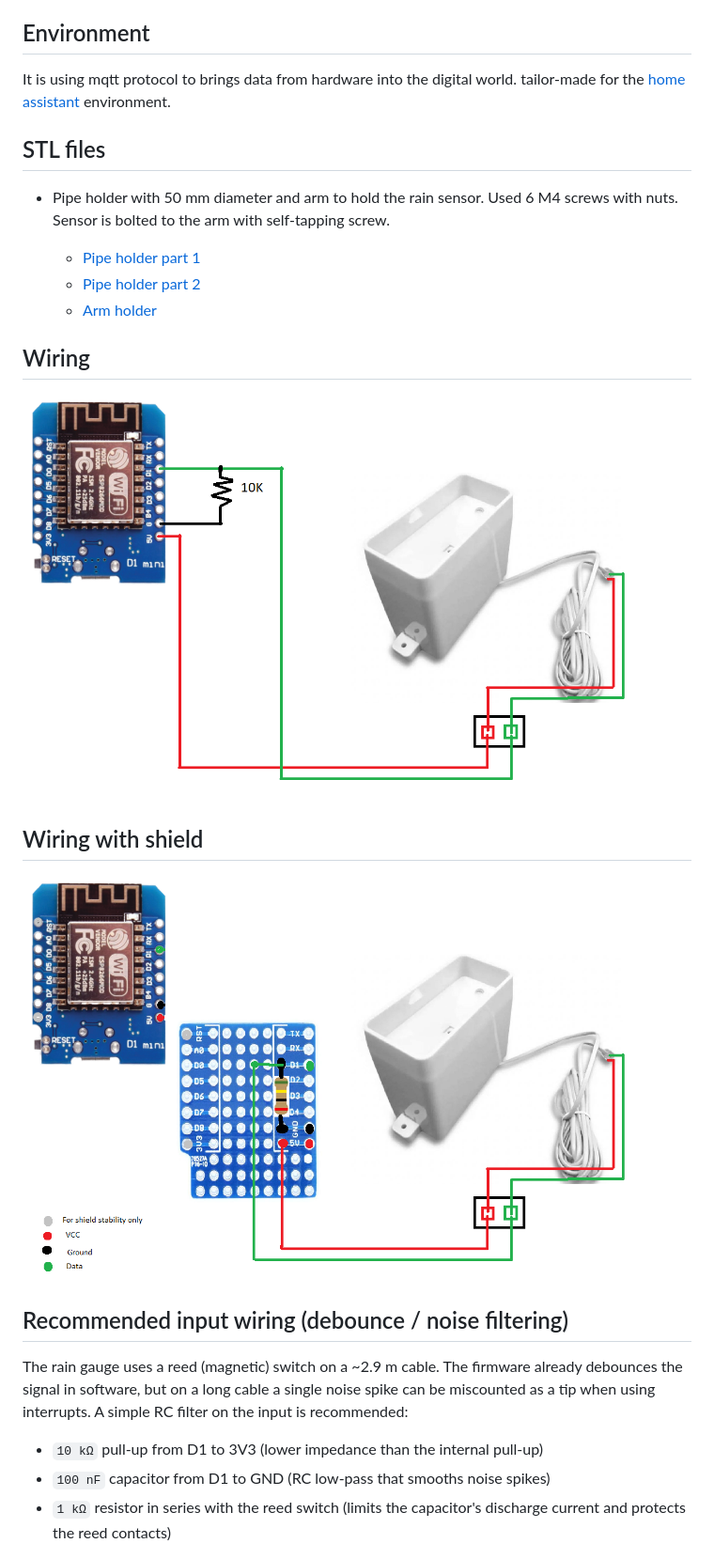
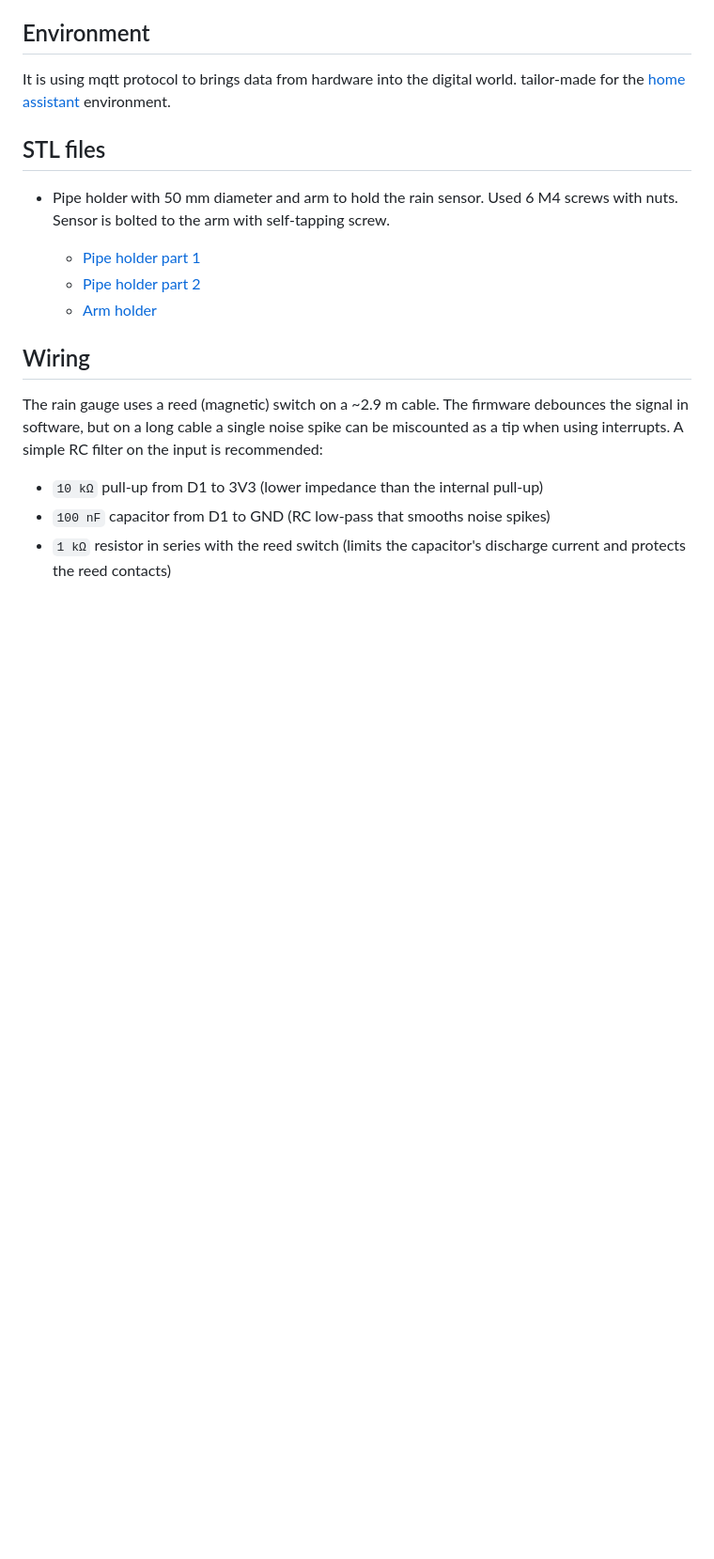
Before and after one commit to JH-Soft-Technology/ha-rain-sensor, a Markdown page: README.md, the part around one of its changes. Shown at 94% size. Drawn GitHub-style; blank space fills up the shorter version.

```diff
--- a/README.md
+++ b/README.md
@@ -27,18 +27,10 @@ It is using mqtt protocol to brings data from hardware into the digital world. t
 
 ## Wiring
 
-![Without shield](https://github.com/JH-Soft-Technology/ha-rain-sensor/blob/master/content/images/WeMos-d1-connect-to-ms-wh-sp-rg-rain-tipping-sensor.png)
-
-## Wiring with shield
-
-![With shield](https://github.com/JH-Soft-Technology/ha-rain-sensor/blob/master/content/images/WeMos-d1-connect-with-shield-to-ms-wh-sp-rg-rain-tipping-sensor.png)
-
-## Recommended input wiring (debounce / noise filtering)
-
 The rain gauge uses a reed (magnetic) switch on a ~2.9 m cable. The firmware
-already debounces the signal in software, but on a long cable a single noise
-spike can be miscounted as a tip when using interrupts. A simple RC filter on
-the input is recommended:
+debounces the signal in software, but on a long cable a single noise spike can
+be miscounted as a tip when using interrupts. A simple RC filter on the input is
+recommended:
 
 - `10 kΩ` pull-up from D1 to 3V3 (lower impedance than the internal pull-up)
 - `100 nF` capacitor from D1 to GND (RC low-pass that smooths noise spikes)
```
Also changed, not shown: other parts of README.md (+13 -11 lines).
